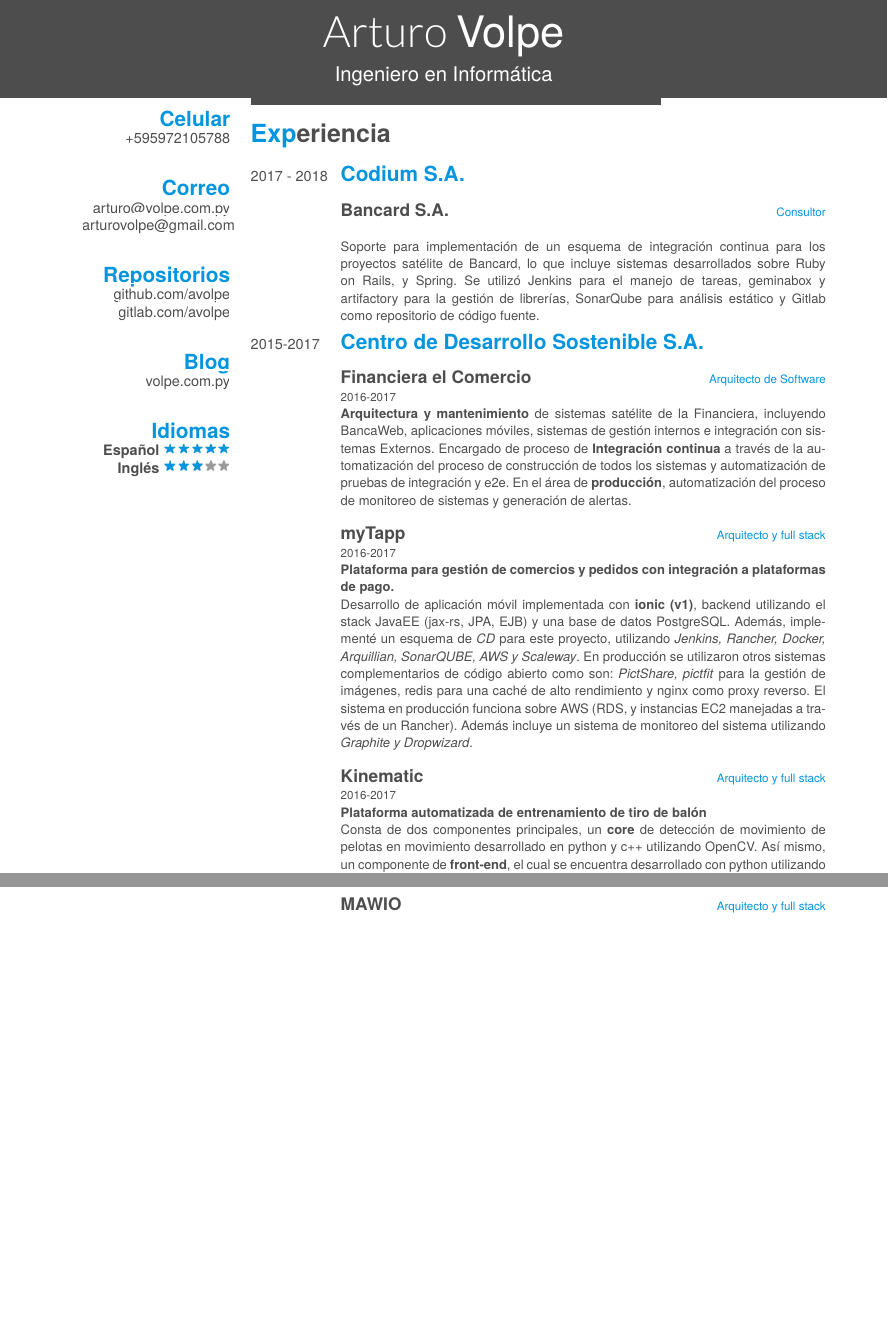
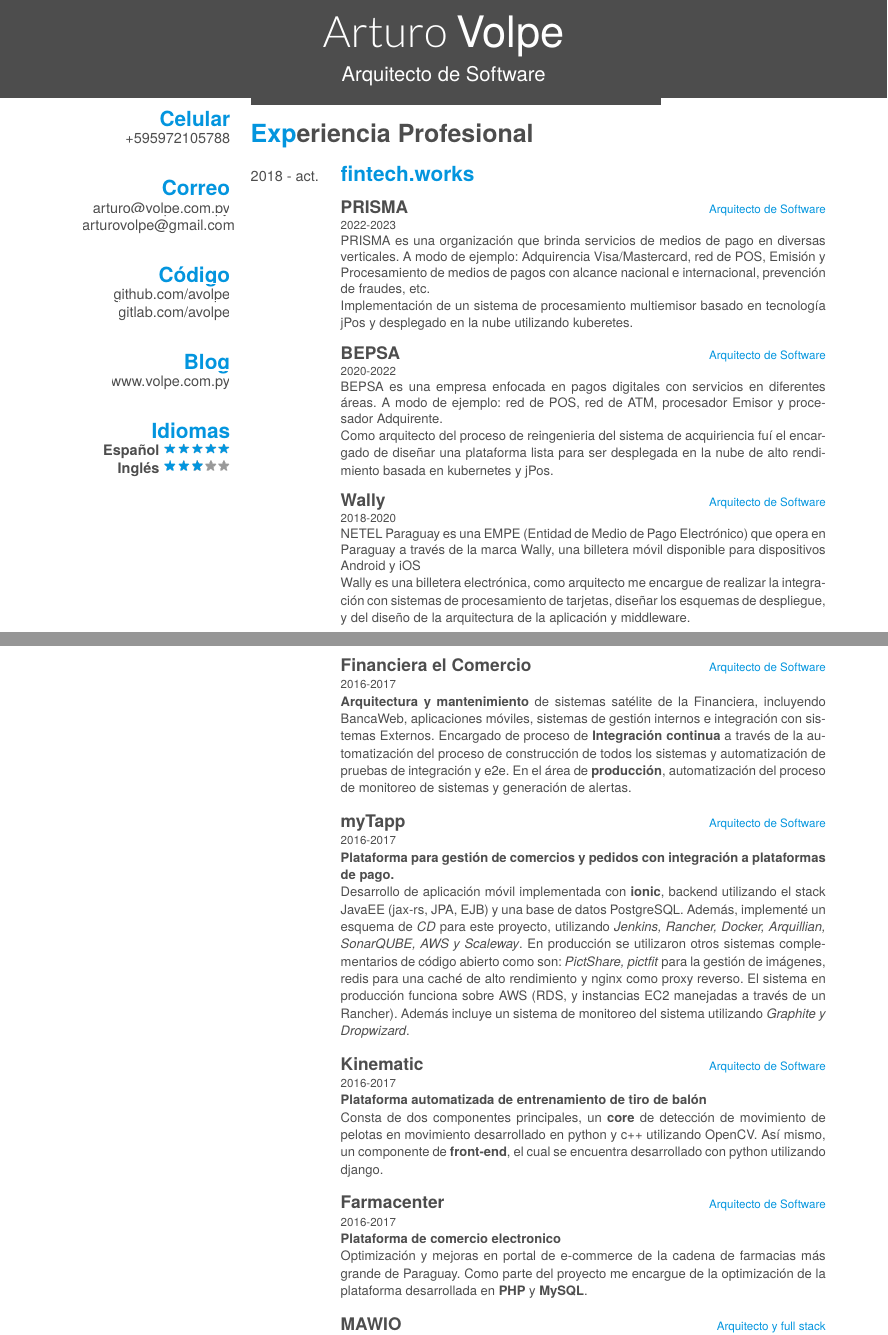
Before and after one commit to aVolpe/cv, a LaTeX CV (cv.tex): two parts of pages 1 and 2 of 4 before the commit and two parts of pages 1 and 2 of 5 after it, joined at a grey line, cut so that both start at the same text, the shorter picture padded with empty space. Compiled offline with XeLaTeX; a missing font is replaced by an installed copy or a similar font.

Commit message:
feat: Add fintech.works

```diff
--- a/cv.tex
+++ b/cv.tex
@@ -20,7 +20,7 @@
 
 \begin{document}
 \header{Arturo }{Volpe}
-{Ingeniero en Informática}
+{Arquitecto de Software}
 
 % Fake text to add separator
 \fcolorbox{gray}{gray}{\parbox{\dimexpr\textwidth-40\fboxsep-2\fboxrule}{%
@@ -39,12 +39,12 @@
         \href{mailto:arturo@volpe.com.py}{arturo@volpe.com.py}
         \href{mailto:arturovolpe@gmail.com}{arturovolpe@gmail.com}
         ~
-    \section{Repositorios}
+    \section{Código}
         \href{https://github.com/avolpe}{github.com/avolpe}
         \href{https://gitlab.com/avolpe}{gitlab.com/avolpe}
         ~
     \section{Blog}
-        \href{https://www.volpe.com.py}{volpe.com.py}
+        \href{https://www.volpe.com.py}{www.volpe.com.py}
         ~
 \section{Idiomas}
 \textbf{Español}\includegraphics[scale=0.40]{img/5stars.png}
@@ -52,27 +52,61 @@
 \end{aside}
 
 
-\section{Experiencia}
+\section{Experiencia Profesional}
 \begin{entrylist}
 \entry
-    {2017 - 2018}
-    {Codium S.A.}
+    {2018 - act.}
+    {\href{https://fintech.works}{fintech.works}}
     {}
     { \proyecto
-        {Bancard S.A.}
+        {PRISMA}
+        {2022-2023}
         {}
+        {Arquitecto de Software}
+        {
+            PRISMA es una organización que brinda servicios de medios de pago en diversas verticales.
+            A modo de ejemplo: Adquirencia Visa/Mastercard, red de POS, Emisión y Procesamiento de
+            medios de pagos con alcance nacional e internacional, prevención de fraudes, etc.
+
+            Implementación de un sistema de procesamiento multiemisor basado en tecnología jPos y
+            desplegado en la nube utilizando kuberetes.
+        }
+        {170}
+
+    \proyecto
+        {BEPSA}
+        {2020-2022}
         {}
-        {Consultor}
-        {Soporte para implementación de un esquema de integración continua para los proyectos satélite
-    de Bancard, lo que incluye sistemas desarrollados sobre Ruby on Rails, y Spring.  Se utilizó Jenkins
-    para el manejo de tareas, geminabox y artifactory para la gestión de librerías,
-    SonarQube para análisis estático y Gitlab como repositorio de código fuente.}
+        {Arquitecto de Software}
+        {
+            BEPSA es una empresa enfocada en pagos digitales con servicios en diferentes áreas. A modo
+            de ejemplo: red de POS, red de ATM, procesador Emisor y procesador Adquirente.
+
+            Como arquitecto del proceso de reingenieria del sistema de acquiriencia fuí el encargado
+            de diseñar una plataforma lista para ser desplegada en la nube de alto rendimiento basada
+            en kubernetes y jPos.
+        }
         {170}
+
+    \proyecto
+        {Wally}
+        {2018-2020}
+        {}
+        {Arquitecto de Software}
+        {
+            NETEL Paraguay es una EMPE (Entidad de Medio de Pago Electrónico) que opera en Paraguay
+            a través de la marca Wally, una billetera móvil disponible para dispositivos Android y iOS
+
+            Wally es una billetera electrónica, como arquitecto me encargue de realizar
+            la integración con sistemas de procesamiento de tarjetas, diseñar los esquemas de
+            despliegue, y del diseño de la arquitectura de la aplicación y middleware.}
+        {170}
+
     }
-    {}
+    {xxxx}
 \entry
     {2015-2017}
-    {\href{http://www.cds.com.py}{Centro de Desarrollo Sostenible S.A.}}
+    {\href{https://www.cds.com.py}{Centro de Desarrollo Sostenible S.A.}}
     {}
     {\proyecto
         {Financiera el Comercio}
@@ -89,9 +123,9 @@
         {\href{https://www.mytappweb.com}{myTapp}}
         {2016-2017}
         {Plataforma para gestión de comercios y pedidos con integración a plataformas de pago.}
-        {Arquitecto y full stack}
+        {Arquitecto de Software}
         {
-        Desarrollo de aplicación móvil implementada con  \textbf{ionic (v1)},
+        Desarrollo de aplicación móvil implementada con  \textbf{ionic},
         backend utilizando el stack JavaEE~(jax-rs, JPA, EJB) y una base de datos
         PostgreSQL.  Además, implementé un esquema de \textit{CD} para este proyecto,
         utilizando \textit{Jenkins, Rancher, Docker, Arquillian, SonarQUBE, AWS y Scaleway}.
@@ -108,11 +142,29 @@
         {\href{http://www.cds.com.py/productos/kinematics/}{Kinematic}}
         {2016-2017}
         {Plataforma automatizada de entrenamiento de tiro de balón}
-        {Arquitecto y full stack}
+        {Arquitecto de Software}
         {Consta de dos componentes principales, un \textbf{core} de detección de movimiento de pelotas en movimiento desarrollado en python y c++ utilizando OpenCV. Así mismo, un componente de \textbf{front-end}, el cual se encuentra desarrollado con python utilizando django.}
         {300}
 
+    \proyecto
+        {\href{http://www.farmacenter.com.py/}{Farmacenter}}
+        {2016-2017}
+        {Plataforma de comercio electronico}
+        {Arquitecto de Software}
+        {
+            Optimización y mejoras en portal de e-commerce de la cadena de farmacias más grande de Paraguay.
+            Como parte del proyecto me encargue de la optimización de la plataforma desarrollada en
+            \textbf{PHP} y \textbf{MySQL}.
+        }
+        {300}
 
+    \proyecto
+        {\href{https://mawio.net/}{MAWIO}}
+        {2016-2017}
+        {Mapa Web Interactivo de Obras de la Essap}
+        {Arquitecto y full stack}
+        {SPA desarrollada utilizando principalmente en el front-end \textbf{angular, leaflet y jQuery datatables}, en el back-end \textbf{Jaxa EE (jax-rs, JPA y EJB),}, una base de datos \textbf{PostgreSQL con PostGIS}, y manejo del entorno de desarrollo y producción utilizando \textbf{docker, nginx, wildfly 9 y redis}}
+        {300}
 
       }
       {}
@@ -122,13 +174,6 @@
     {\href{http://www.cds.com.py}{Centro de Desarrollo Sostenible S.A.}}
     {}
     {
-    \proyecto
-        {\href{https://mawio.net/}{MAWIO}}
-        {2016-2017}
-        {Mapa Web Interactivo de Obras de la Essap}
-        {Arquitecto y full stack}
-        {SPA desarrollada utilizando principalmente en el front-end \textbf{angular, leaflet y jQuery datatables}, en el back-end \textbf{Jaxa EE (jax-rs, JPA y EJB),}, una base de datos \textbf{PostgreSQL con PostGIS}, y manejo del entorno de desarrollo y producción utilizando \textbf{docker, nginx, wildfly 9 y redis}}
-        {300}
 
     \proyecto
         {\href{http://www.cds.com.py/productos/sistemas-de-gestion/sistema-de-gestion-hospitalaria/}{Sistema de Gestión Hospitalaria}}
```
Also changed, not shown: cv.pdf, cv.tex (28 more changed lines).
